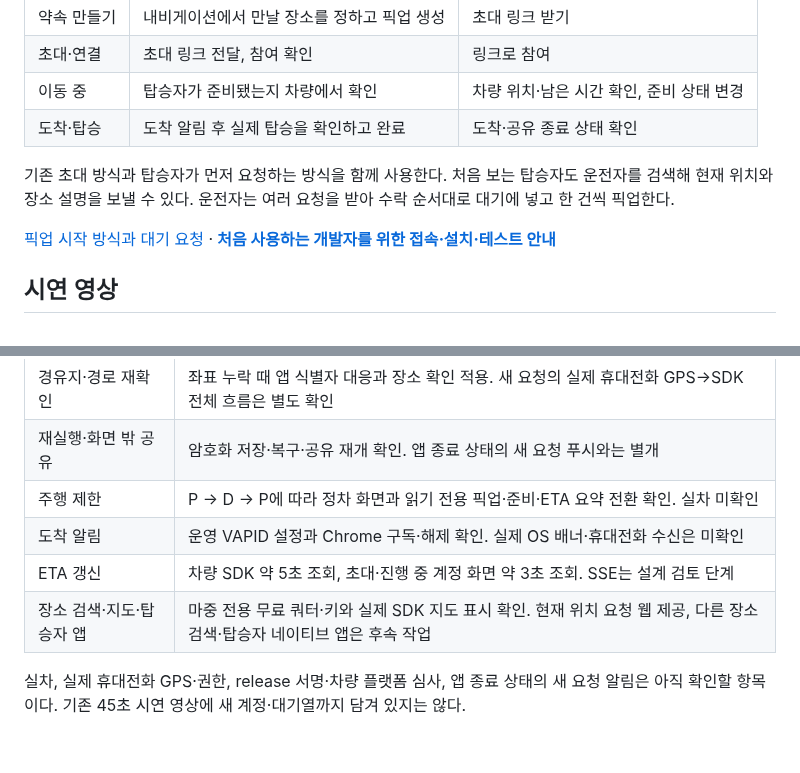
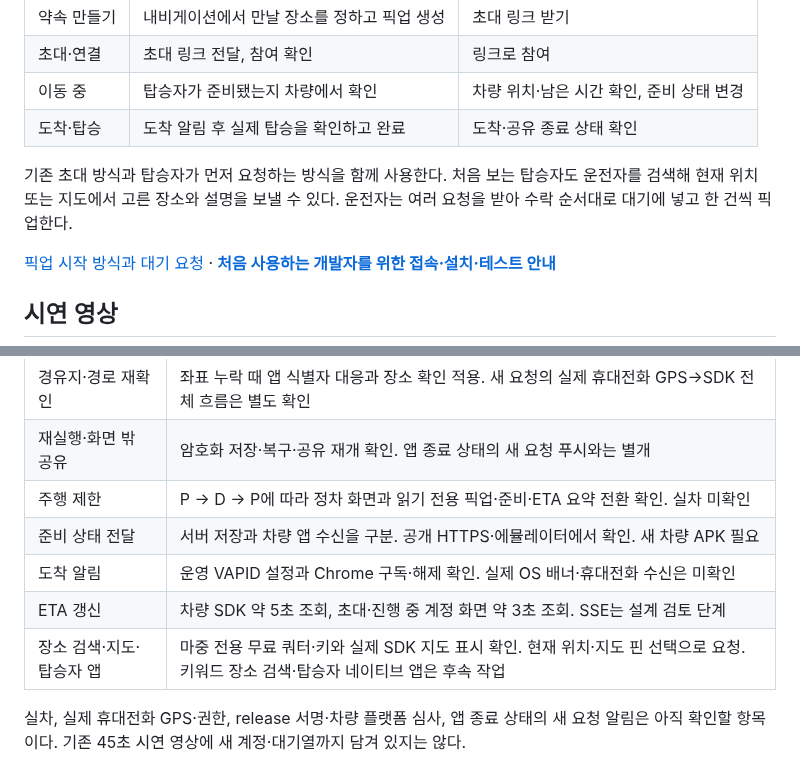
Before and after one commit to majung-team/majung, a Markdown page: README.md, 2 parts joined by grey strips. GitHub-like rendering; blank space fills up the shorter version.

```diff
--- a/README.md
+++ b/README.md
@@ -27,7 +27,7 @@
 | 이동 중 | 탑승자가 준비됐는지 차량에서 확인 | 차량 위치·남은 시간 확인, 준비 상태 변경 |
 | 도착·탑승 | 도착 알림 후 실제 탑승을 확인하고 완료 | 도착·공유 종료 상태 확인 |
 
-기존 초대 방식과 탑승자가 먼저 요청하는 방식을 함께 사용한다. 처음 보는 탑승자도 운전자를 검색해 현재 위치와 장소 설명을 보낼 수 있다. 운전자는 여러 요청을 받아 수락 순서대로 대기에 넣고 한 건씩 픽업한다.
+기존 초대 방식과 탑승자가 먼저 요청하는 방식을 함께 사용한다. 처음 보는 탑승자도 운전자를 검색해 현재 위치 또는 지도에서 고른 장소와 설명을 보낼 수 있다. 운전자는 여러 요청을 받아 수락 순서대로 대기에 넣고 한 건씩 픽업한다.
 
 [픽업 시작 방식과 대기 요청](docs/pickup-request-flow.md) · **[처음 사용하는 개발자를 위한 접속·설치·테스트 안내](docs/team-testing.md)**
 
@@ -70,9 +70,10 @@ SDK 연결 중·해제 후 화면을 캡처해 두 장으로 비교한 GIF입니
 | 경유지·경로 재확인 | 좌표 누락 때 앱 식별자 대응과 장소 확인 적용. 새 요청의 실제 휴대전화 GPS→SDK 전체 흐름은 별도 확인 |
 | 재실행·화면 밖 공유 | 암호화 저장·복구·공유 재개 확인. 앱 종료 상태의 새 요청 푸시와는 별개 |
 | 주행 제한 | P → D → P에 따라 정차 화면과 읽기 전용 픽업·준비·ETA 요약 전환 확인. 실차 미확인 |
+| 준비 상태 전달 | 서버 저장과 차량 앱 수신을 구분. 공개 HTTPS·에뮬레이터에서 확인. 새 차량 APK 필요 |
 | 도착 알림 | 운영 VAPID 설정과 Chrome 구독·해제 확인. 실제 OS 배너·휴대전화 수신은 미확인 |
 | ETA 갱신 | 차량 SDK 약 5초 조회, 초대·진행 중 계정 화면 약 3초 조회. SSE는 설계 검토 단계 |
-| 장소 검색·지도·탑승자 앱 | 마중 전용 무료 쿼터·키와 실제 SDK 지도 표시 확인. 현재 위치 요청 웹 제공, 다른 장소 검색·탑승자 네이티브 앱은 후속 작업 |
+| 장소 검색·지도·탑승자 앱 | 마중 전용 무료 쿼터·키와 실제 SDK 지도 표시 확인. 현재 위치·지도 핀 선택으로 요청. 키워드 장소 검색·탑승자 네이티브 앱은 후속 작업 |
 
 실차, 실제 휴대전화 GPS·권한, release 서명·차량 플랫폼 심사, 앱 종료 상태의 새 요청 알림은 아직 확인할 항목이다. 기존 45초 시연 영상에 새 계정·대기열까지 담겨 있지는 않다.
 
```
Also changed, not shown: docs/readiness-place-2026-10-26.md (added, +25 -0 lines), docs/runtime-2026-10-26.md (+4 -0 lines), docs/team-testing.md (+14 -2 lines), docs/media/readiness-public-received.png (added), 1 other file.
